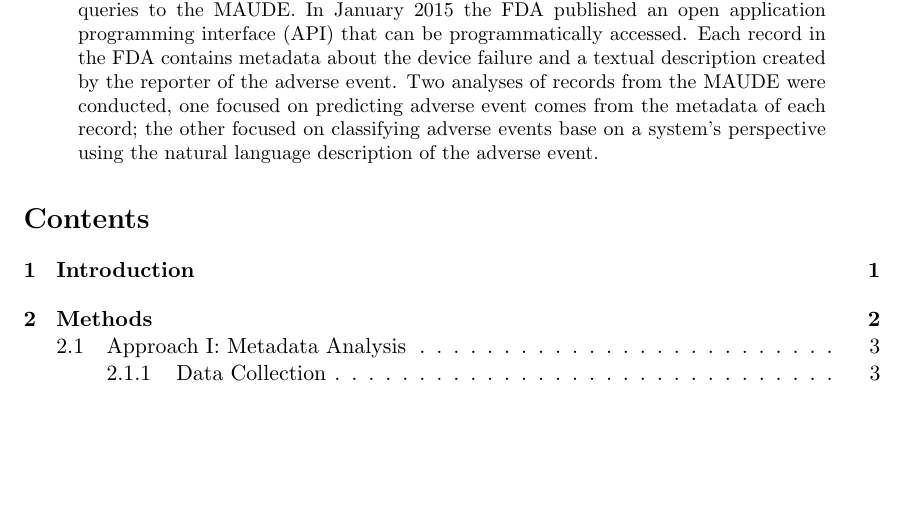
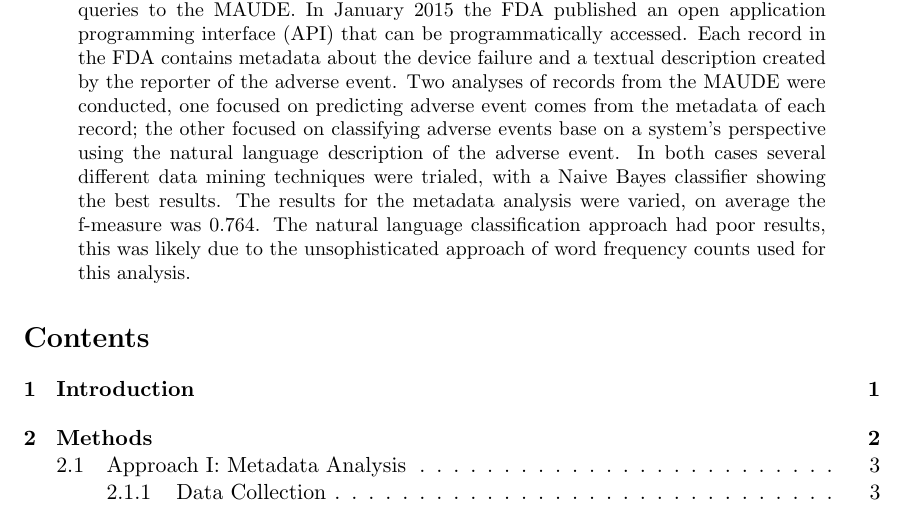
Before and after one commit to sdiemert/SENG_474_Project, a LaTeX paper (report/report.tex): part of page 1 of 19, cut so that both start at the same text, the shorter picture padded with empty space. Compiled offline with pdfLaTeX.

Commit message:
finished abstract.

```diff
--- a/report/report.tex
+++ b/report/report.tex
@@ -20,7 +20,7 @@
 %REFERENCE FORMAT: http://cs.stanford.edu/people/widom/paper-writing.html#related
 
 \thispagestyle{empty}
-The Manufacture User Facility Device Experience (MAUDE) database contains over 3.7 million records of medical device adverse events in the United States dating back to 1991. This database is maintained by the US Food and Drug Administration (FDA). Until recently, this data has only been accessible to the public via manual queries to the MAUDE. In January 2015 the FDA published an open application programming interface (API) that can be programmatically accessed. Each record in the FDA contains metadata about the device failure and a textual description created by the reporter of the adverse event. Two analyses of records from the MAUDE were conducted, one focused on predicting adverse event comes from the metadata of each record; the other focused on classifying adverse events base on a system's perspective using the natural language description of the adverse event. %need to put results in.
+The Manufacture User Facility Device Experience (MAUDE) database contains over 3.7 million records of medical device adverse events in the United States dating back to 1991. This database is maintained by the US Food and Drug Administration (FDA). Until recently, this data has only been accessible to the public via manual queries to the MAUDE. In January 2015 the FDA published an open application programming interface (API) that can be programmatically accessed. Each record in the FDA contains metadata about the device failure and a textual description created by the reporter of the adverse event. Two analyses of records from the MAUDE were conducted, one focused on predicting adverse event comes from the metadata of each record; the other focused on classifying adverse events base on a system's perspective using the natural language description of the adverse event. In both cases several different data mining techniques were trialed, with a Naive Bayes classifier showing the best results. The results for the metadata analysis were varied, on average the f-measure was 0.764. The natural language classification approach had poor results, this was likely due to the unsophisticated approach of word frequency counts used for this analysis.
 \end{abstract}
 
 \tableofcontents
```
